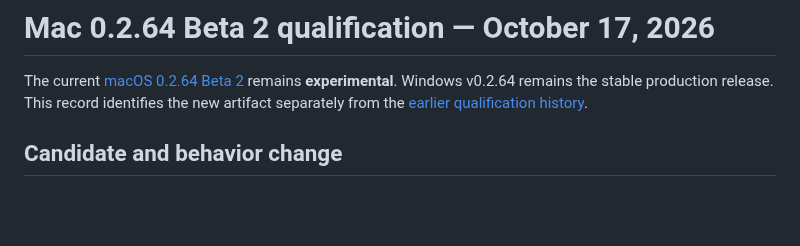
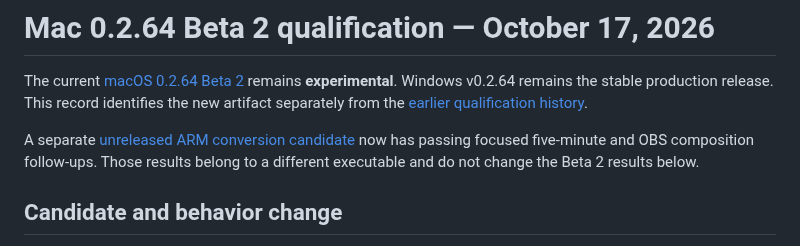
Before and after one commit to steveseguin/game-capture, a Markdown page: docs/macos-beta2-validation-2026-10-17.md, the part around the change. Rendered like a GitHub page; blank space fills up the shorter version.

Commit message:
Record signed Mac ARM conversion candidate qualification

```diff
--- a/docs/macos-beta2-validation-2026-10-17.md
+++ b/docs/macos-beta2-validation-2026-10-17.md
@@ -1,6 +1,8 @@
 # Mac 0.2.64 Beta 2 qualification — October 17, 2026
 
 The current [macOS 0.2.64 Beta 2](https://github.com/steveseguin/game-capture/releases/tag/macos-v0.2.64-beta.2) remains **experimental**. Windows v0.2.64 remains the stable production release. This record identifies the new artifact separately from the [earlier qualification history](macos-beta-validation-2026-10-16.md).
+
+A separate [unreleased ARM conversion candidate](macos-i420-candidate-2026-10-17.md) now has passing focused five-minute and OBS composition follow-ups. Those results belong to a different executable and do not change the Beta 2 results below.
 
 ## Candidate and behavior change
 
```
Also changed, not shown: docs/macos-i420-candidate-2026-10-17.md (added, +36 -0 lines).
